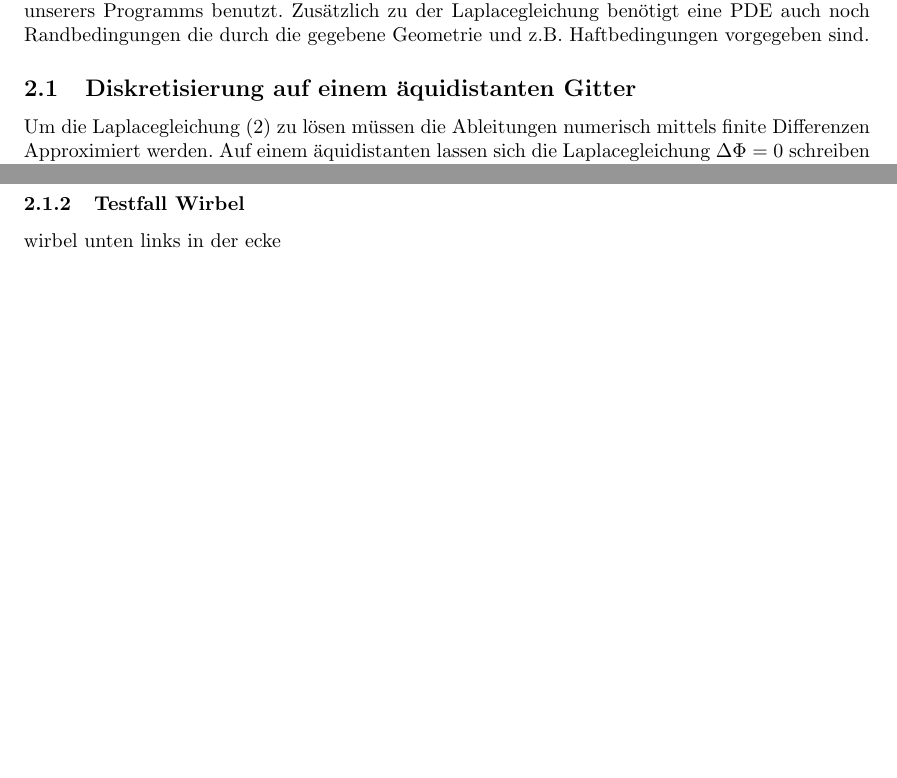
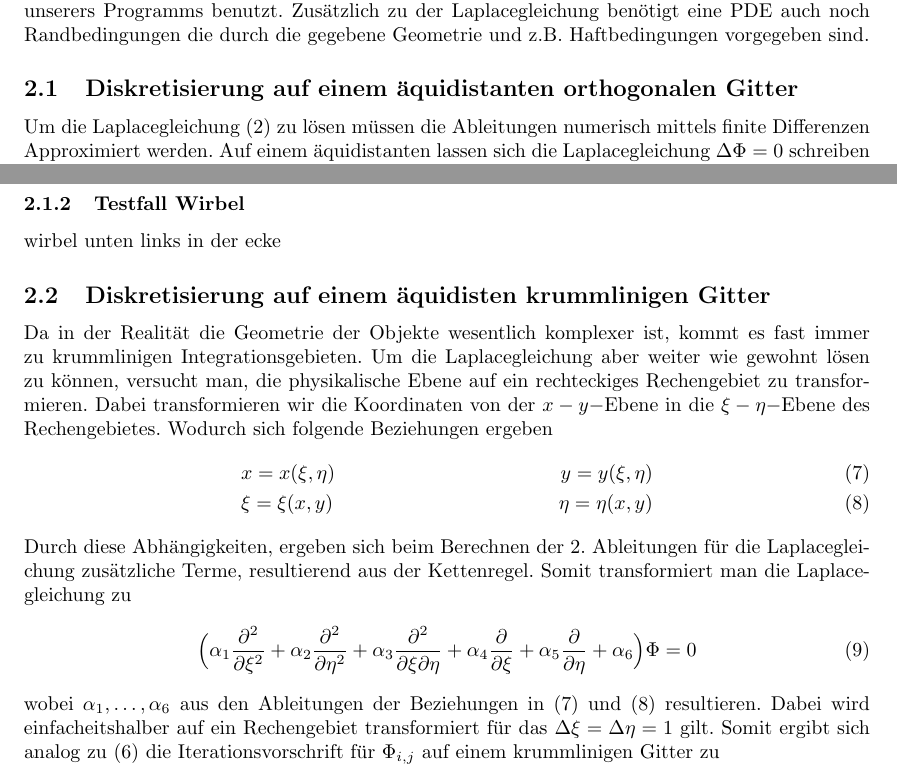
Before and after one commit to NumSim/OFS12, a LaTeX document (Bericht/bericht.tex): two parts of pages 1 and 2 of 2, joined at a grey line, cut so that both start at the same text, the shorter picture padded with empty space. Compiled offline with pdfLaTeX; the source files are stored in an older character set and shown here as Unicode.

Commit message:
ffffuuuu

```diff
--- a/Bericht/bericht.tex
+++ b/Bericht/bericht.tex
@@ -56,7 +56,7 @@ Bewertung unserers Programms benutzt. Zusätzlich zu der Laplacegleichung benöt
 und z.B. Haftbedingungen vorgegeben sind.
 
 
-\subsection{Diskretisierung auf einem äquidistanten Gitter}
+\subsection{Diskretisierung auf einem äquidistanten orthogonalen Gitter}
 Um die Laplacegleichung (2) zu lösen müssen die Ableitungen numerisch mittels finite Differenzen Approximiert werden.
 Auf einem äquidistanten lassen sich die Laplacegleichung $\Delta \Phi = 0$ schreiben als
 \begin{align}
@@ -82,5 +82,31 @@ u, v, phi
 \subsubsection{Testfall Wirbel}
 wirbel unten links in der ecke
 
+% TODO vllt noch meinen code auf nicht äquidist orthogonal
 
+\subsection{Diskretisierung auf einem äquidisten krummlinigen Gitter}
+Da in der Realität die Geometrie der Objekte wesentlich komplexer ist, kommt es fast immer zu krummlinigen Integrationsgebieten.
+Um die Laplacegleichung aber weiter wie gewohnt lösen zu können, versucht man, die physikalische Ebene auf ein rechteckiges Rechengebiet
+zu transformieren. Dabei transformieren wir die Koordinaten von der $x-y-$Ebene in die $\xi-\eta-$Ebene des Rechengebietes. Wodurch sich folgende
+Beziehungen ergeben
+\begin{align}
+&x = x(\xi,\eta) \ &y = y(\xi,\eta)\\
+&\xi=\xi(x,y) \  &\eta=\eta(x,y)
+\end{align}
+Durch diese Abhängigkeiten, ergeben sich beim Berechnen der 2. Ableitungen für die Laplacegleichung zusätzliche Terme,
+resultierend aus der Kettenregel.
+Somit transformiert man die Laplacegleichung zu
+\begin{align}
+\Bigl( \alpha_1 \frac{\partial^2}{\partial \xi^2}
++\alpha_2 \frac{\partial^2}{\partial \eta^2}
++\alpha_3\frac{\partial^2}{\partial \xi \partial \eta}
++\alpha_4 \frac{\partial}{\partial \xi}
++\alpha_5 \frac{\partial}{\partial \eta} +\alpha_6 \Bigr ) \Phi=0
+\end{align}
+wobei $\alpha_{1},\ldots,\alpha_{6}$ aus den Ableitungen der Beziehungen in (7) und (8) resultieren.
+Dabei wird einfacheitshalber auf ein Rechengebiet transformiert für das $\Delta \xi=\Delta \eta=1$ gilt.
+Somit ergibt sich analog zu (6) die Iterationsvorschrift für $\Phi_{i,j}$ auf einem krummlinigen Gitter zu
+\begin{align}
+
+\end{align}
 \end{document}
```
Also changed, not shown: Bericht/bericht.pdf, 3 other files.
